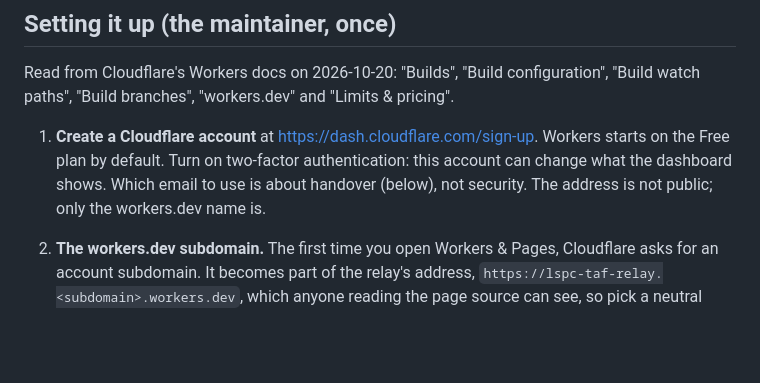
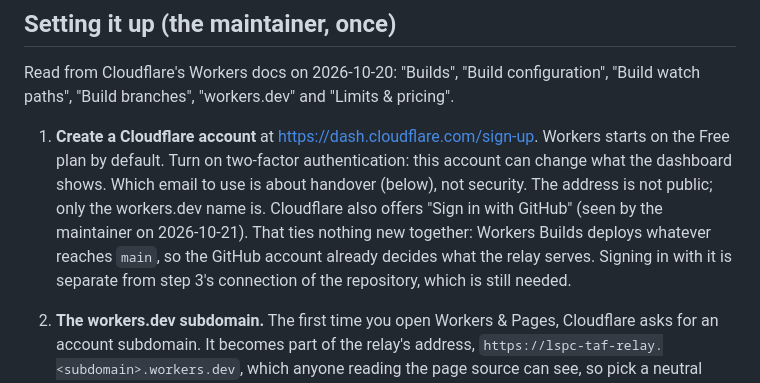
Before and after one commit to amelia-m/lspc-weather, a Markdown page: docs/taf-relay.md, the part around the change. GitHub-like rendering; blank space fills up the shorter version.

Commit message:
Note the Sign in with GitHub option in the relay setup
Co-Authored-By: Claude Opus 5.5 <noreply@anthropic.com>
Claude-Session: https://claude.ai/code/session_01PwvQJS4FhUuPgRjZimqDac

```diff
--- a/docs/taf-relay.md
+++ b/docs/taf-relay.md
@@ -108,7 +108,12 @@ configuration", "Build watch paths", "Build branches", "workers.dev" and
    Workers starts on the Free plan by default. Turn on two-factor
    authentication: this account can change what the dashboard shows.
    Which email to use is about handover (below), not security. The
-   address is not public; only the workers.dev name is.
+   address is not public; only the workers.dev name is. Cloudflare also
+   offers "Sign in with GitHub" (seen by the maintainer on 2026-10-21).
+   That ties nothing new together: Workers Builds deploys whatever reaches
+   `main`, so the GitHub account already decides what the relay serves.
+   Signing in with it is separate from step 3's connection of the
+   repository, which is still needed.
 2. **The workers.dev subdomain.** The first time you open Workers & Pages,
    Cloudflare asks for an account subdomain. It becomes part of the relay's
    address, `https://lspc-taf-relay.<subdomain>.workers.dev`, which anyone
```
